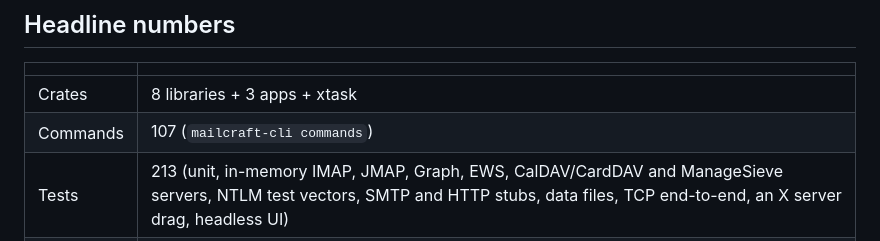
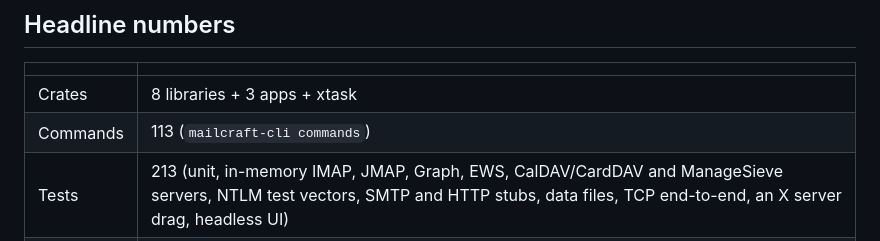
Before and after one commit to ZIDAN44/mailcraft, a Markdown page: ROADMAP.md, the part around the change. GitHub-like rendering.

Commit message:
Docs: the command count
Co-Authored-By: Claude Opus 5.5 <noreply@anthropic.com>

```diff
--- a/ROADMAP.md
+++ b/ROADMAP.md
@@ -10,7 +10,7 @@ local-first, media-aware v1); the fuller request is
 | | |
 |---|---|
 | Crates | 8 libraries + 3 apps + xtask |
-| Commands | 107 (`mailcraft-cli commands`) |
+| Commands | 113 (`mailcraft-cli commands`) |
 | Tests | 213 (unit, in-memory IMAP, JMAP, Graph, EWS, CalDAV/CardDAV and ManageSieve servers, NTLM test vectors, SMTP and HTTP stubs, data files, TCP end-to-end, an X server drag, headless UI) |
 | Languages | 13 (English, Spanish, French, German, Brazilian Portuguese, Italian, Russian, Japanese, Korean, Simplified and Traditional Chinese, Arabic, Hebrew) |
 | Platforms | Windows, macOS, Linux; the browser (JMAP accounts) |
```
